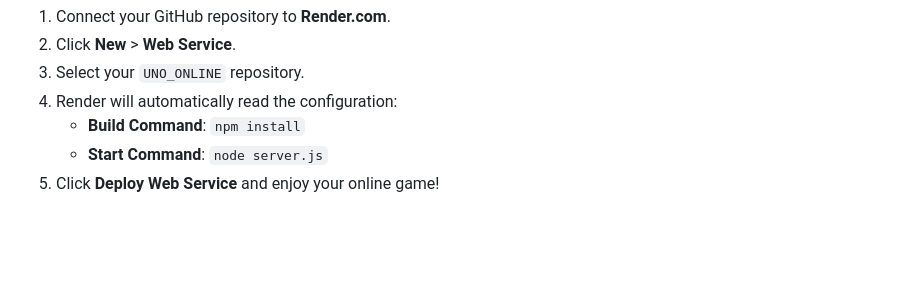
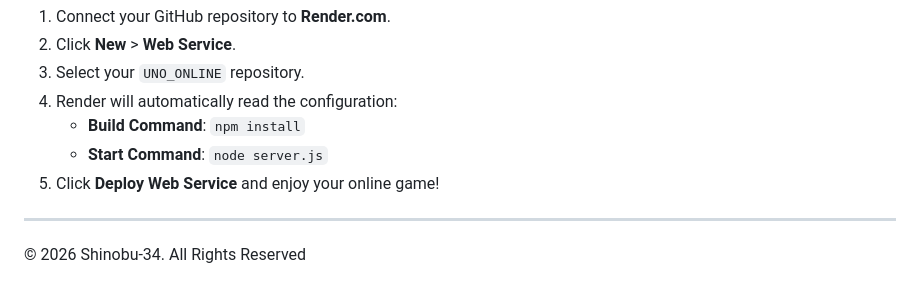
Before and after one commit to Shinobu-34/UNO_ONLINE, a Markdown page: README.md, the part around the change. GitHub-like rendering; blank space fills up the shorter version.

```diff
--- a/README.md
+++ b/README.md
@@ -59,3 +59,7 @@ This project is pre-configured with a `render.yaml` blueprint.
    - **Build Command**: `npm install`
    - **Start Command**: `node server.js`
 5. Click **Deploy Web Service** and enjoy your online game!
+
+---
+
+&copy; 2026 Shinobu-34. All Rights Reserved
```
